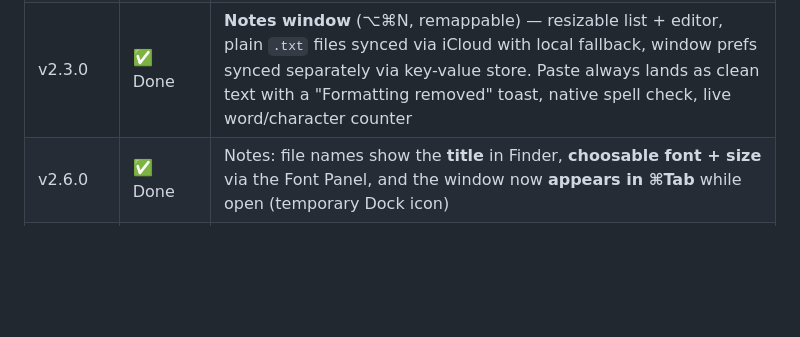
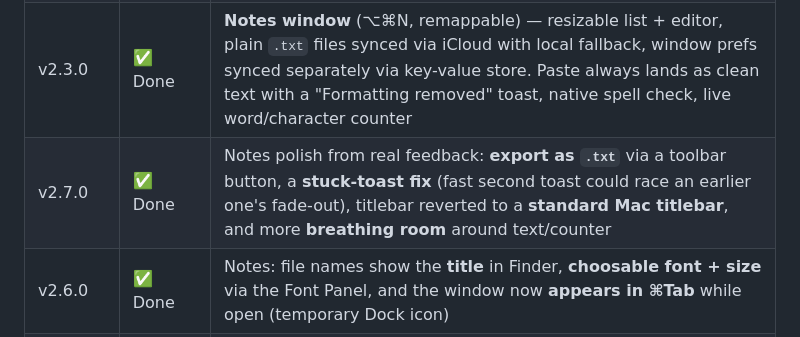
Before and after one commit to miwixyz/Tippi, a Markdown page: README.md, the part around the change. Drawn GitHub-style; blank space fills up the shorter version.

Commit message:
docs: add v2.7.0 row to README roadmap table
release.sh's docs-completeness gate caught the omission before shipping.

Co-Authored-By: Claude Sonnet 5 <noreply@anthropic.com>

```diff
--- a/README.md
+++ b/README.md
@@ -455,6 +455,7 @@ Provider-specific privacy varies — review each provider's data policy if you h
 | v2.0.1  | ✅ Done | **Critical fix**: the v2.0.0 selection action bar could make ⌘C/⌘V/⌘X/Delete/typing/Escape stop working in whatever app you'd selected text in — it was becoming the system's one key window despite having no text field to need one. Never becomes key now; clicks work via `acceptsFirstMouse`, Escape closes it directly |
 | v2.0.0  | ✅ Done | **Text Snippets** — Espanso-style live-typing expansion, built in, reads real Espanso match files directly, dynamic date/weekday variables via a no-shell-syntax picker, per-file approval gate. **Auto-popup on text selection** (PopClip-style, configurable position with auto-flip). **Translate Quick Panel**: source/target language pickers + selection pre-fill. **Umlaut transliteration** local action. **Help tab** restructured into searchable categories |
 | v2.3.0  | ✅ Done | **Notes window** (⌥⌘N, remappable) — resizable list + editor, plain `.txt` files synced via iCloud with local fallback, window prefs synced separately via key-value store. Paste always lands as clean text with a "Formatting removed" toast, native spell check, live word/character counter |
+| v2.7.0  | ✅ Done | Notes polish from real feedback: **export as `.txt`** via a toolbar button, a **stuck-toast fix** (fast second toast could race an earlier one's fade-out), titlebar reverted to a **standard Mac titlebar**, and more **breathing room** around text/counter |
 | v2.6.0  | ✅ Done | Notes: file names show the **title** in Finder, **choosable font + size** via the Font Panel, and the window now **appears in ⌘Tab** while open (temporary Dock icon) |
 | v2.5.0  | ✅ Done | **Liquid Glass on every window** (Settings, Welcome, Preview, Notes) — one consistent look, not just the floating panels. Plus **AI-generated note titles**: a sparkles button inserts a short title above your text |
 | v2.4.1  | ✅ Done | Notes now show up as a visible **`iCloud Drive → Tippi → Notes`** folder in Finder, not just a synced-but-invisible app container |
```
